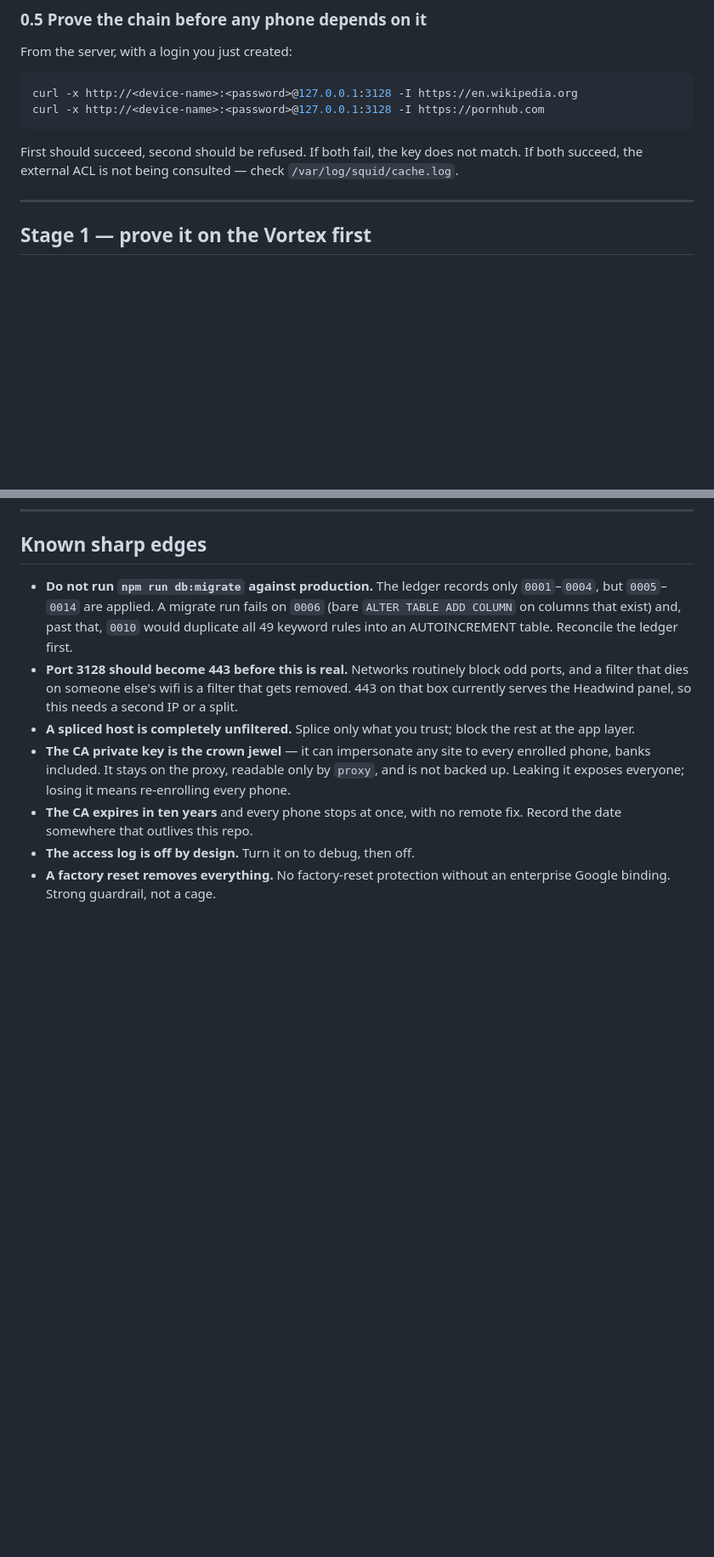
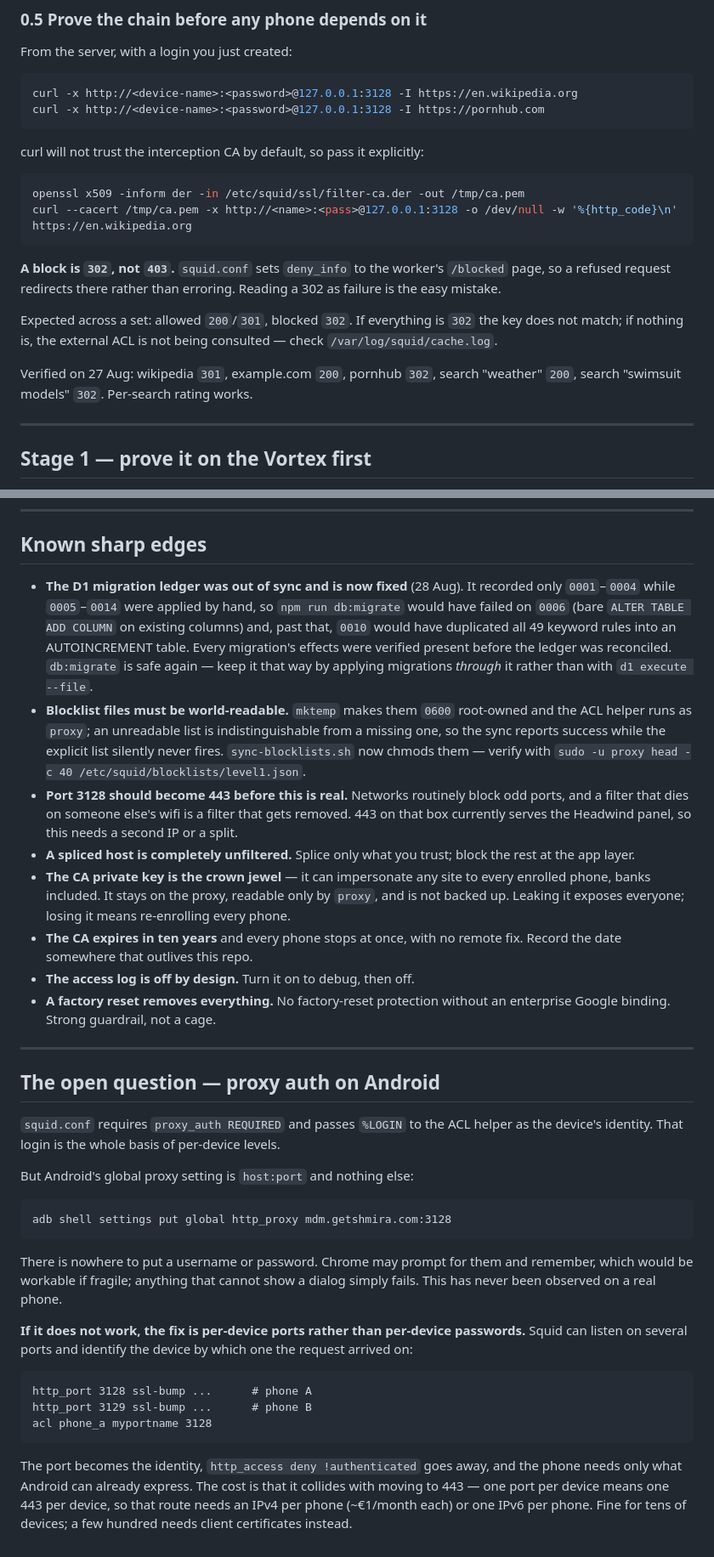
Before and after one commit to Daniel3752/Phonetagging, a Markdown page: FIRST-PHONE.md, 2 parts joined by grey strips. Shown at 85% size. GitHub-like rendering; blank space fills up the shorter version.

Commit message:
FIRST-PHONE: record what was proven, and the one thing that wasn't
Stage 0 is verified end-to-end on the server: allowed 200/301, blocked 302 to
the block page, including a blocked search query. Documents that a block is a
302 and not a 403 — deny_info redirects rather than erroring, and reading that
as a failure is the easy mistake.

Records the two bugs found while proving it (blocklist file permissions, the
migration ledger) as sharp edges rather than leaving them as folklore, and
states plainly that Android proxy auth is unproven and gates the whole thing —
with the per-device-port fallback written down so it is a decision rather than
a rediscovery.

Co-Authored-By: Claude Opus 5 <noreply@anthropic.com>
Claude-Session: https://claude.ai/code/session_01MeMyQq9n2c3iji8BM4H9gN

````diff
--- a/FIRST-PHONE.md
+++ b/FIRST-PHONE.md
@@ -86,8 +91,21 @@ curl -x http://<device-name>:<password>@127.0.0.1:3128 -I https://en.wikipedia.o
 curl -x http://<device-name>:<password>@127.0.0.1:3128 -I https://pornhub.com
 ```
 
-First should succeed, second should be refused. If both fail, the key does not match. If both
-succeed, the external ACL is not being consulted — check `/var/log/squid/cache.log`.
+curl will not trust the interception CA by default, so pass it explicitly:
+
+```bash
+openssl x509 -inform der -in /etc/squid/ssl/filter-ca.der -out /tmp/ca.pem
+curl --cacert /tmp/ca.pem -x http://<name>:<pass>@127.0.0.1:3128 -o /dev/null -w '%{http_code}\n' https://en.wikipedia.org
+```
+
+**A block is `302`, not `403`.** `squid.conf` sets `deny_info` to the worker's `/blocked` page, so a
+refused request redirects there rather than erroring. Reading a 302 as failure is the easy mistake.
+
+Expected across a set: allowed `200`/`301`, blocked `302`. If everything is `302` the key does not
+match; if nothing is, the external ACL is not being consulted — check `/var/log/squid/cache.log`.
+
+Verified on 27 Aug: wikipedia `301`, example.com `200`, pornhub `302`, search "weather" `200`,
+search "swimsuit models" `302`. Per-search rating works.
 
 ---
 
@@ -186,10 +204,16 @@ adb shell settings get global http_proxy   # your server:3128
 
 ## Known sharp edges
 
-- **Do not run `npm run db:migrate` against production.** The ledger records only `0001`–`0004`, but
-  `0005`–`0014` are applied. A migrate run fails on `0006` (bare `ALTER TABLE ADD COLUMN` on columns
-  that exist) and, past that, `0010` would duplicate all 49 keyword rules into an AUTOINCREMENT
-  table. Reconcile the ledger first.
+- **The D1 migration ledger was out of sync and is now fixed** (28 Aug). It recorded only
+  `0001`–`0004` while `0005`–`0014` were applied by hand, so `npm run db:migrate` would have failed
+  on `0006` (bare `ALTER TABLE ADD COLUMN` on existing columns) and, past that, `0010` would have
+  duplicated all 49 keyword rules into an AUTOINCREMENT table. Every migration's effects were
+  verified present before the ledger was reconciled. `db:migrate` is safe again — keep it that way
+  by applying migrations *through* it rather than with `d1 execute --file`.
+- **Blocklist files must be world-readable.** `mktemp` makes them `0600` root-owned and the ACL
+  helper runs as `proxy`; an unreadable list is indistinguishable from a missing one, so the sync
+  reports success while the explicit list silently never fires. `sync-blocklists.sh` now chmods
+  them — verify with `sudo -u proxy head -c 40 /etc/squid/blocklists/level1.json`.
 - **Port 3128 should become 443 before this is real.** Networks routinely block odd ports, and a
   filter that dies on someone else's wifi is a filter that gets removed. 443 on that box currently
   serves the Headwind panel, so this needs a second IP or a split.
@@ -203,3 +227,34 @@ adb shell settings get global http_proxy   # your server:3128
 - **The access log is off by design.** Turn it on to debug, then off.
 - **A factory reset removes everything.** No factory-reset protection without an enterprise Google
   binding. Strong guardrail, not a cage.
+
+---
+
+## The open question — proxy auth on Android
+
+`squid.conf` requires `proxy_auth REQUIRED` and passes `%LOGIN` to the ACL helper as the device's
+identity. That login is the whole basis of per-device levels.
+
+But Android's global proxy setting is `host:port` and nothing else:
+
+```
+adb shell settings put global http_proxy mdm.getshmira.com:3128
+```
+
+There is nowhere to put a username or password. Chrome may prompt for them and remember, which would
+be workable if fragile; anything that cannot show a dialog simply fails. This has never been observed
+on a real phone.
+
+**If it does not work, the fix is per-device ports rather than per-device passwords.** Squid can
+listen on several ports and identify the device by which one the request arrived on:
+
+```
+http_port 3128 ssl-bump ...      # phone A
+http_port 3129 ssl-bump ...      # phone B
+acl phone_a myportname 3128
+```
+
+The port becomes the identity, `http_access deny !authenticated` goes away, and the phone needs only
+what Android can already express. The cost is that it collides with moving to 443 — one port per
+device means one 443 per device, so that route needs an IPv4 per phone (~€1/month each) or one IPv6
+per phone. Fine for tens of devices; a few hundred needs client certificates instead.
````
Also changed, not shown: other parts of FIRST-PHONE.md (+7 -2 lines).
